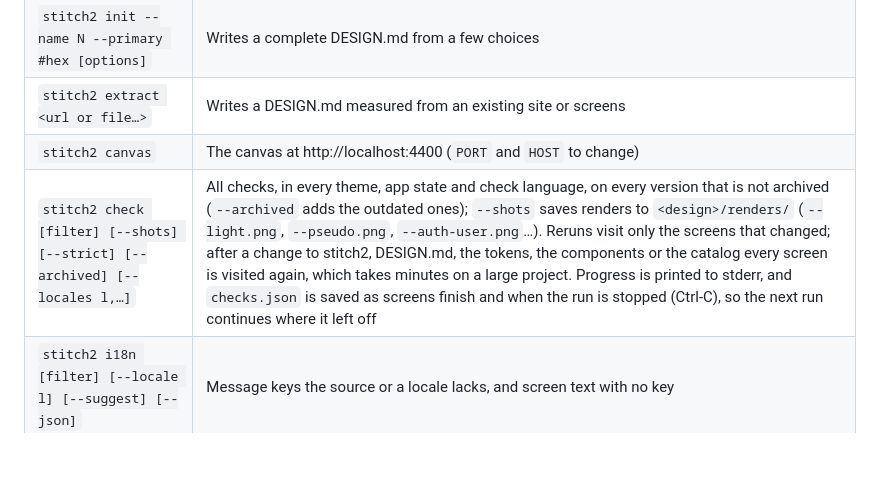
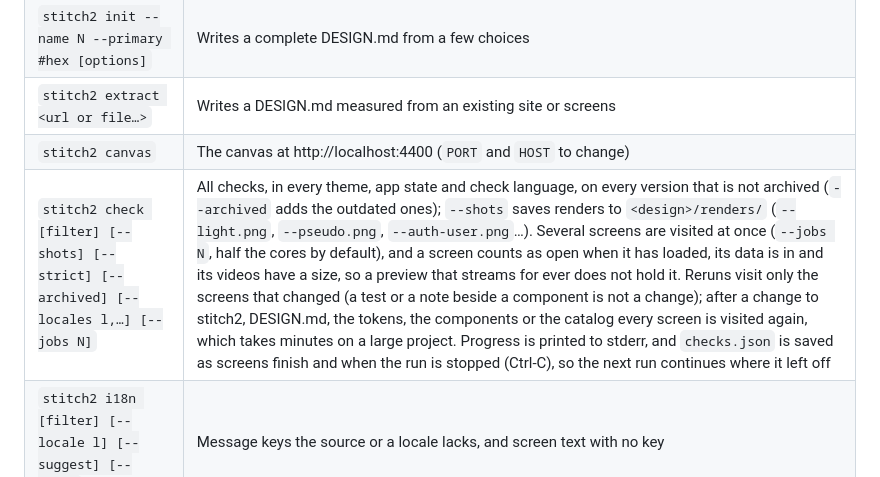
Before and after one commit to ifokeev/stitch2, a Markdown page: README.md, the part around the change. Rendered like a GitHub page; blank space fills up the shorter version.

Commit message:
docs: say how many screens a check visits at once and when a screen is open

```diff
--- a/README.md
+++ b/README.md
@@ -283,7 +283,7 @@ layout first, then a shorter natural word, never a smaller type size.
 | `stitch2 init --name N --primary #hex [options]` | Writes a complete DESIGN.md from a few choices |
 | `stitch2 extract <url or file…>` | Writes a DESIGN.md measured from an existing site or screens |
 | `stitch2 canvas` | The canvas at http://localhost:4400 (`PORT` and `HOST` to change) |
-| `stitch2 check [filter] [--shots] [--strict] [--archived] [--locales l,…]` | All checks, in every theme, app state and check language, on every version that is not archived (`--archived` adds the outdated ones); `--shots` saves renders to `<design>/renders/` (`--light.png`, `--pseudo.png`, `--auth-user.png`…). Reruns visit only the screens that changed; after a change to stitch2, DESIGN.md, the tokens, the components or the catalog every screen is visited again, which takes minutes on a large project. Progress is printed to stderr, and `checks.json` is saved as screens finish and when the run is stopped (Ctrl-C), so the next run continues where it left off |
+| `stitch2 check [filter] [--shots] [--strict] [--archived] [--locales l,…] [--jobs N]` | All checks, in every theme, app state and check language, on every version that is not archived (`--archived` adds the outdated ones); `--shots` saves renders to `<design>/renders/` (`--light.png`, `--pseudo.png`, `--auth-user.png`…). Several screens are visited at once (`--jobs N`, half the cores by default), and a screen counts as open when it has loaded, its data is in and its videos have a size, so a preview that streams for ever does not hold it. Reruns visit only the screens that changed (a test or a note beside a component is not a change); after a change to stitch2, DESIGN.md, the tokens, the components or the catalog every screen is visited again, which takes minutes on a large project. Progress is printed to stderr, and `checks.json` is saved as screens finish and when the run is stopped (Ctrl-C), so the next run continues where it left off |
 | `stitch2 i18n [filter] [--locale l] [--suggest] [--json]` | Message keys the source or a locale lacks, and screen text with no key |
 | `stitch2 consistency [kind…]` | The consistency report, `<design>/consistency/index.html` |
 | `stitch2 type [filter] [--json]` | The type audit |
```
Also changed, not shown: skills/stitch2/SKILL.md (+1 -1 lines).
